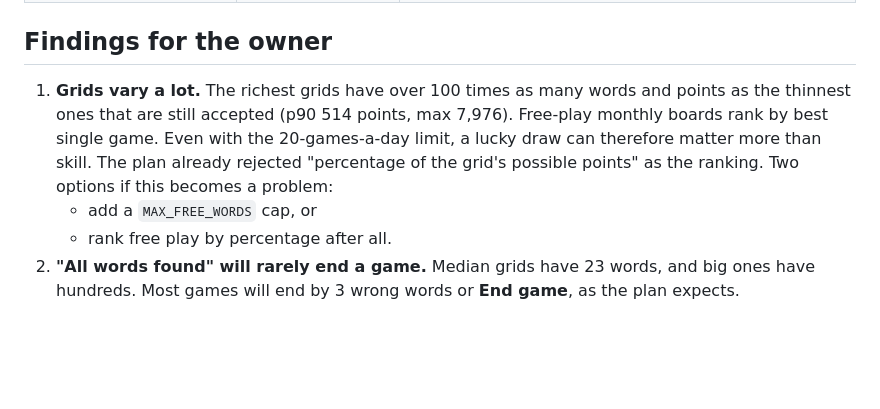
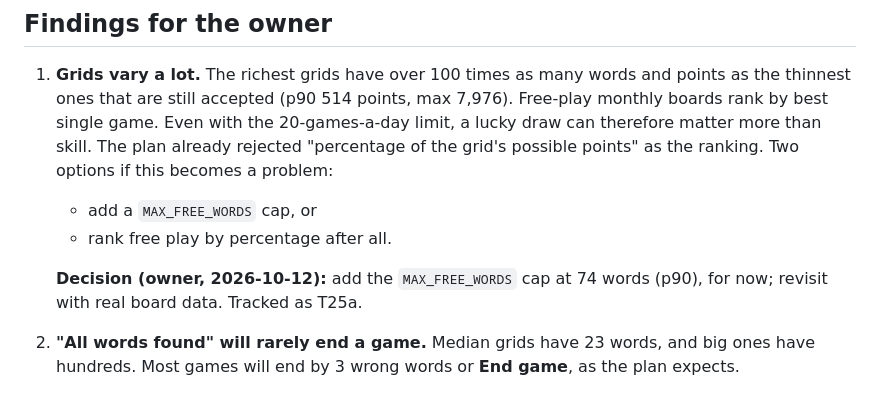
Before and after one commit to FloMoTionGo/TRUR, a Markdown page: docs/spike-report.md, the part around the change. Drawn GitHub-style; blank space fills up the shorter version.

```diff
--- a/docs/spike-report.md
+++ b/docs/spike-report.md
@@ -46,4 +46,6 @@ The rule is not too strict. Only 3% of grids have fewer than 4 words, and the me
 1. **Grids vary a lot.** The richest grids have over 100 times as many words and points as the thinnest ones that are still accepted (p90 514 points, max 7,976). Free-play monthly boards rank by best single game. Even with the 20-games-a-day limit, a lucky draw can therefore matter more than skill. The plan already rejected "percentage of the grid's possible points" as the ranking. Two options if this becomes a problem:
    - add a `MAX_FREE_WORDS` cap, or
    - rank free play by percentage after all.
+
+   **Decision (owner, 2026-10-12):** add the `MAX_FREE_WORDS` cap at 74 words (p90), for now; revisit with real board data. Tracked as T25a.
 2. **"All words found" will rarely end a game.** Median grids have 23 words, and big ones have hundreds. Most games will end by 3 wrong words or **End game**, as the plan expects.
```
Also changed, not shown: tasks/todo.md (+9 -2 lines).
